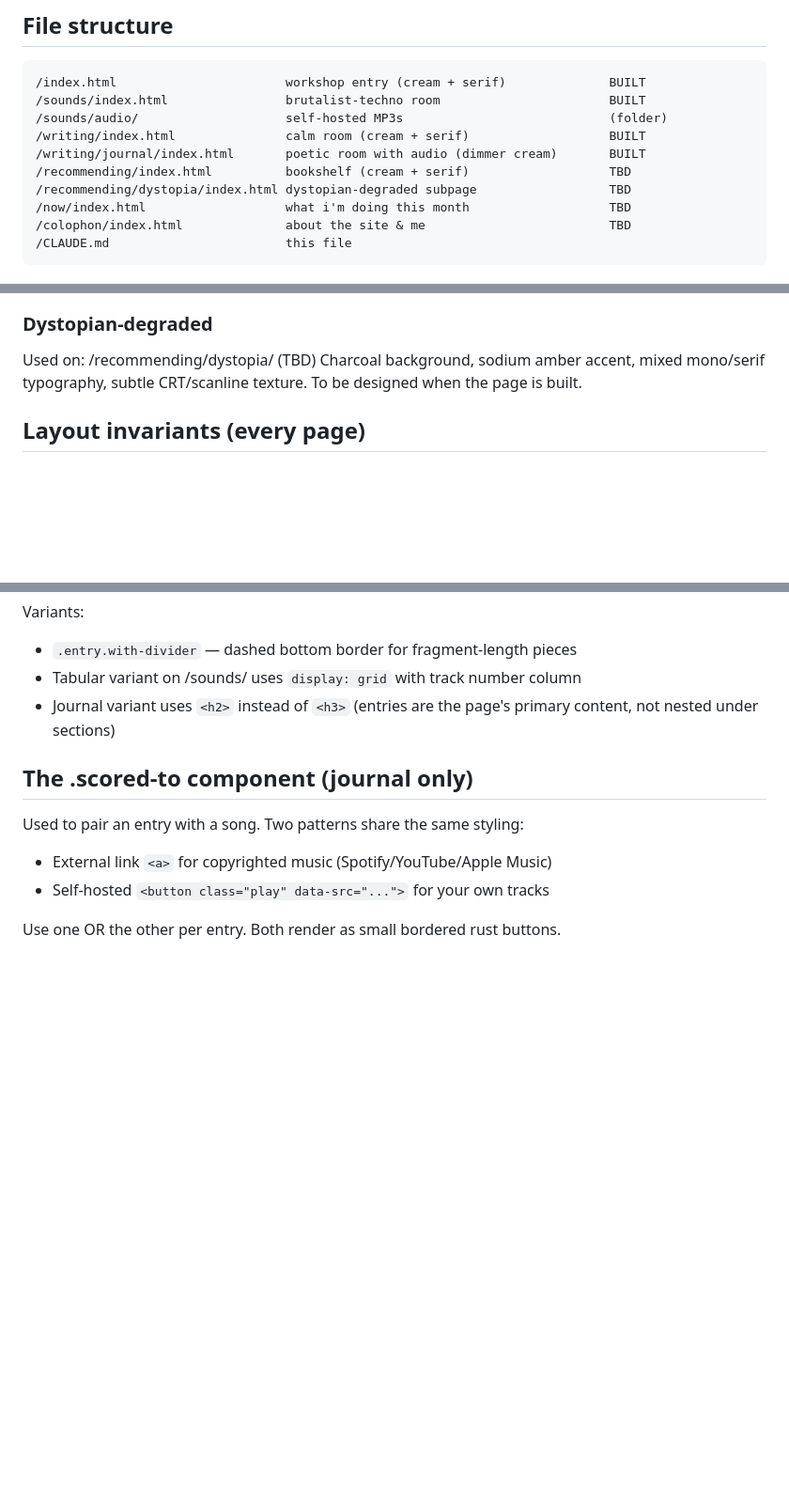
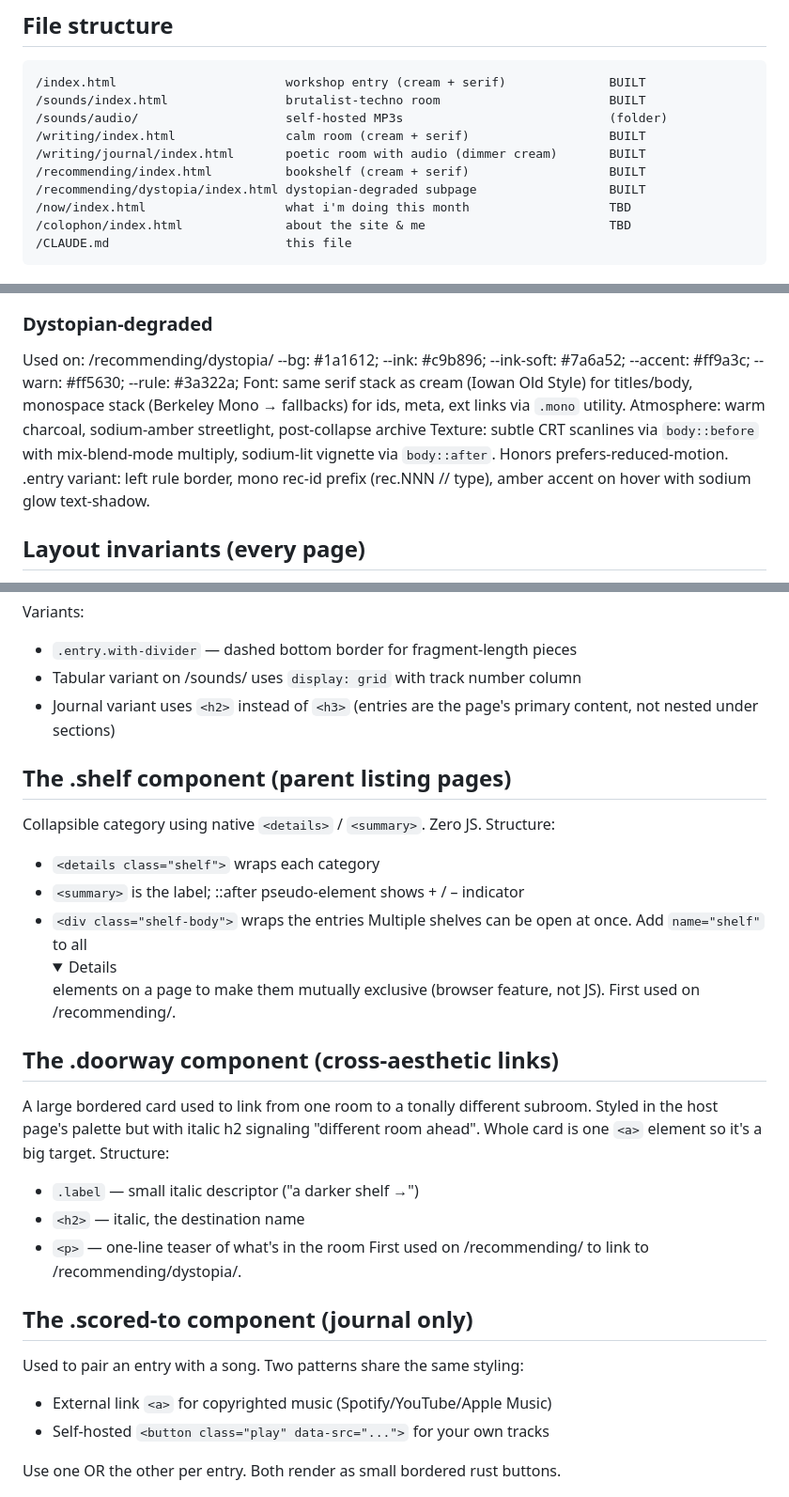
Before and after one commit to jonahsworkshop/jonahsworkshop.github.io, a Markdown page: CLAUDE.md, 3 parts joined by grey strips. Shown at 94% size. GitHub-like rendering; folded sections open; blank space fills up the shorter version.

Commit message:
Update recommending pages from TBD to BUILT

```diff
--- a/CLAUDE.md
+++ b/CLAUDE.md
@@ -22,8 +22,8 @@ pattern introduced. Never let it drift.**
     /sounds/audio/                    self-hosted MP3s                            (folder)
     /writing/index.html               calm room (cream + serif)                   BUILT
     /writing/journal/index.html       poetic room with audio (dimmer cream)       BUILT
-    /recommending/index.html          bookshelf (cream + serif)                   TBD
-    /recommending/dystopia/index.html dystopian-degraded subpage                  TBD
+    /recommending/index.html          bookshelf (cream + serif)                   BUILT
+    /recommending/dystopia/index.html dystopian-degraded subpage                  BUILT
     /now/index.html                   what i'm doing this month                   TBD
     /colophon/index.html              about the site & me                         TBD
     /CLAUDE.md                        this file
@@ -60,9 +60,16 @@ Atmosphere: dark, electric, after-midnight, post-rave
 Custom JS audio player (no native <audio> visible)
 
 ### Dystopian-degraded
-Used on: /recommending/dystopia/ (TBD)
-Charcoal background, sodium amber accent, mixed mono/serif typography,
-subtle CRT/scanline texture. To be designed when the page is built.
+Used on: /recommending/dystopia/
+--bg: #1a1612;    --ink: #c9b896;    --ink-soft: #7a6a52;
+--accent: #ff9a3c;    --warn: #ff5630;    --rule: #3a322a;
+Font: same serif stack as cream (Iowan Old Style) for titles/body, monospace
+stack (Berkeley Mono → fallbacks) for ids, meta, ext links via `.mono` utility.
+Atmosphere: warm charcoal, sodium-amber streetlight, post-collapse archive
+Texture: subtle CRT scanlines via `body::before` with mix-blend-mode multiply,
+sodium-lit vignette via `body::after`. Honors prefers-reduced-motion.
+.entry variant: left rule border, mono rec-id prefix (rec.NNN // type),
+amber accent on hover with sodium glow text-shadow.
 
 ## Layout invariants (every page)
 - Asymmetric left-leaning content: `margin: 0 auto 0 max(2rem, 12vw)` on `main`
@@ -84,6 +91,26 @@ Variants:
 - Tabular variant on /sounds/ uses `display: grid` with track number column
 - Journal variant uses `<h2>` instead of `<h3>` (entries are the page's
   primary content, not nested under sections)
+
+## The .shelf component (parent listing pages)
+Collapsible category using native `<details>` / `<summary>`. Zero JS.
+Structure:
+- `<details class="shelf">` wraps each category
+- `<summary>` is the label; ::after pseudo-element shows + / – indicator
+- `<div class="shelf-body">` wraps the entries
+Multiple shelves can be open at once. Add `name="shelf"` to all <details>
+elements on a page to make them mutually exclusive (browser feature, not JS).
+First used on /recommending/.
+
+## The .doorway component (cross-aesthetic links)
+A large bordered card used to link from one room to a tonally different
+subroom. Styled in the host page's palette but with italic h2 signaling
+"different room ahead". Whole card is one `<a>` element so it's a big
+target. Structure:
+- `.label` — small italic descriptor ("a darker shelf →")
+- `<h2>` — italic, the destination name
+- `<p>` — one-line teaser of what's in the room
+First used on /recommending/ to link to /recommending/dystopia/.
 
 ## The .scored-to component (journal only)
 Used to pair an entry with a song. Two patterns share the same styling:
```
Also changed, not shown: other parts of CLAUDE.md (+15 -0 lines).
